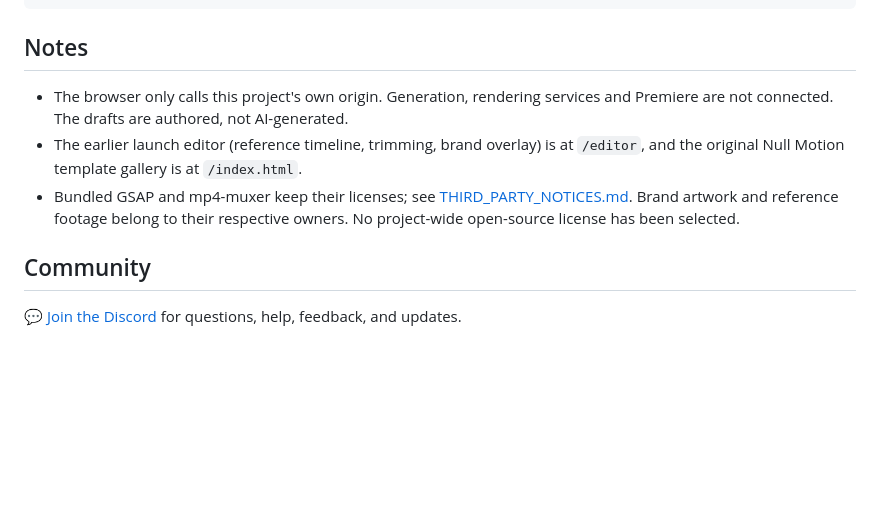
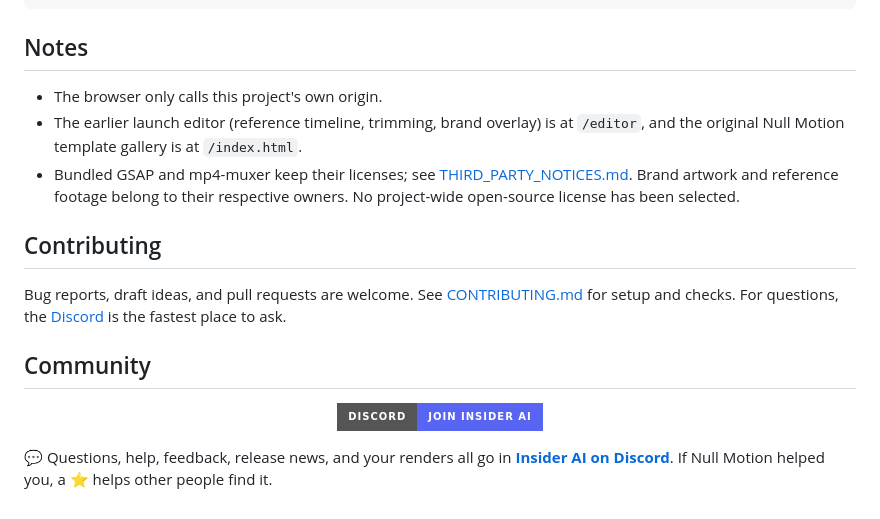
Before and after one commit to blixvip/NullMotion, a Markdown page: README.md, the part around one of its changes. GitHub-like rendering; badges without logos; blank space fills up the shorter version.

```diff
--- a/README.md
+++ b/README.md
@@ -143,10 +165,18 @@ npm test        # node --test
 
 ## Notes
 
-- The browser only calls this project's own origin. Generation, rendering services and Premiere are not connected. The drafts are authored, not AI-generated.
+- The browser only calls this project's own origin.
 - The earlier launch editor (reference timeline, trimming, brand overlay) is at `/editor`, and the original Null Motion template gallery is at `/index.html`.
 - Bundled GSAP and mp4-muxer keep their licenses; see [THIRD_PARTY_NOTICES.md](THIRD_PARTY_NOTICES.md). Brand artwork and reference footage belong to their respective owners. No project-wide open-source license has been selected.
 
+## Contributing
+
+Bug reports, draft ideas, and pull requests are welcome. See [CONTRIBUTING.md](CONTRIBUTING.md) for setup and checks. For questions, the [Discord](https://discord.gg/zEB4VjmfSb) is the fastest place to ask.
+
 ## Community
 
-💬 [Join the Discord](https://discord.gg/zEB4VjmfSb) for questions, help, feedback, and updates.
+<p align="center">
+  <a href="https://discord.gg/zEB4VjmfSb"><img src="https://img.shields.io/badge/Discord-Join%20Insider%20AI-5865F2?style=for-the-badge&logo=discord&logoColor=white" alt="Join the Insider AI Discord"></a>
+</p>
+
+💬 Questions, help, feedback, release news, and your renders all go in **[Insider AI on Discord](https://discord.gg/zEB4VjmfSb)**. If Null Motion helped you, a ⭐ helps other people find it.
```
Also changed, not shown: other parts of README.md (+66 -44 lines).
